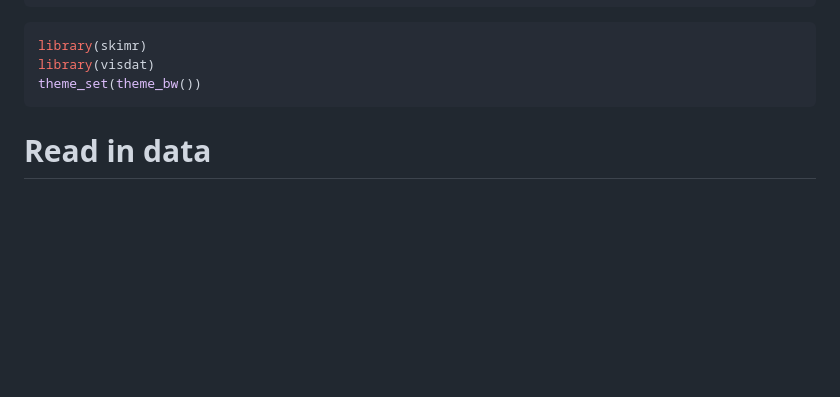
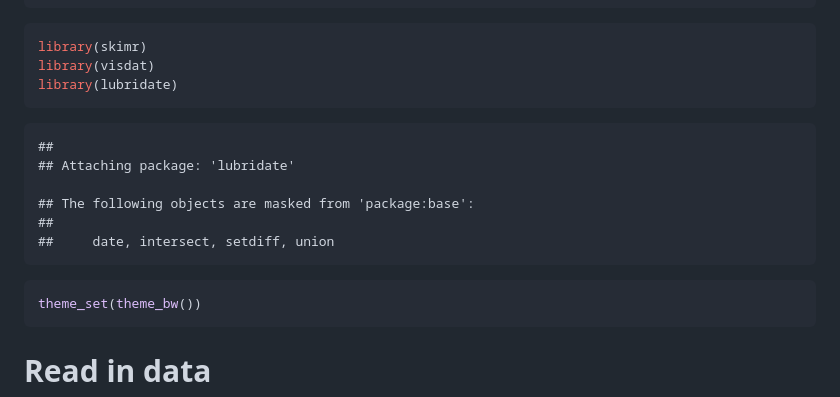
Before and after one commit to Aariq/efi-2022-phenocam, a Markdown page: docs/EDA.md, the part around the change printed below. Rendered like a GitHub page; blank space fills up the shorter version.

````diff
--- a/docs/EDA.md
+++ b/docs/EDA.md
@@ -21,6 +21,17 @@ library(tidyverse)
 ``` r
 library(skimr)
 library(visdat)
+library(lubridate)
+```
+
+    ##
+    ## Attaching package: 'lubridate'
+
+    ## The following objects are masked from 'package:base':
+    ##
+    ##     date, intersect, setdiff, union
+
+``` r
 theme_set(theme_bw())
 ```
 
````
Also changed, not shown: other parts of docs/EDA.md (+30 -2 lines), docs/EDA_files/figure-gfm/unnamed-chunk-5-1.png (added), 1 other file.
